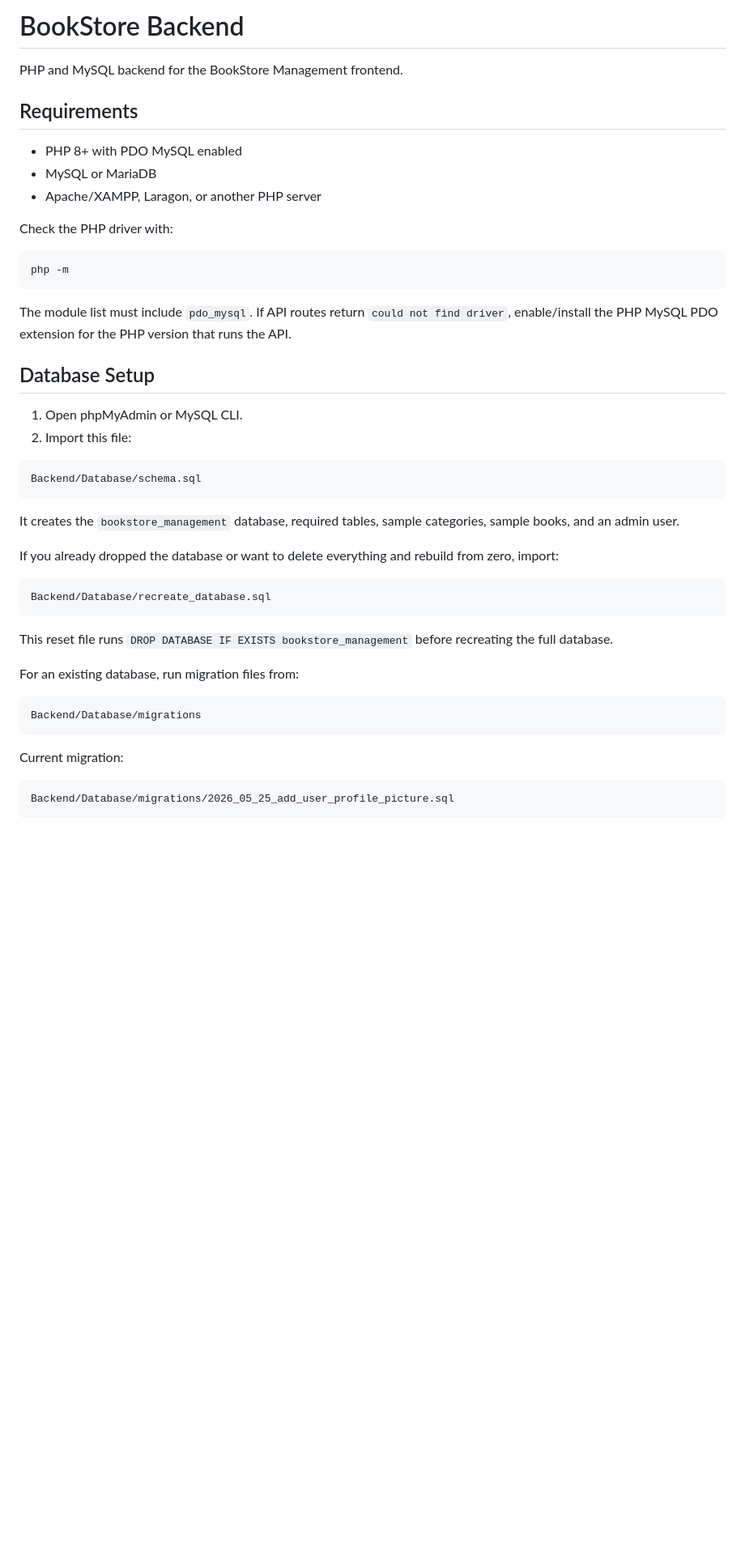
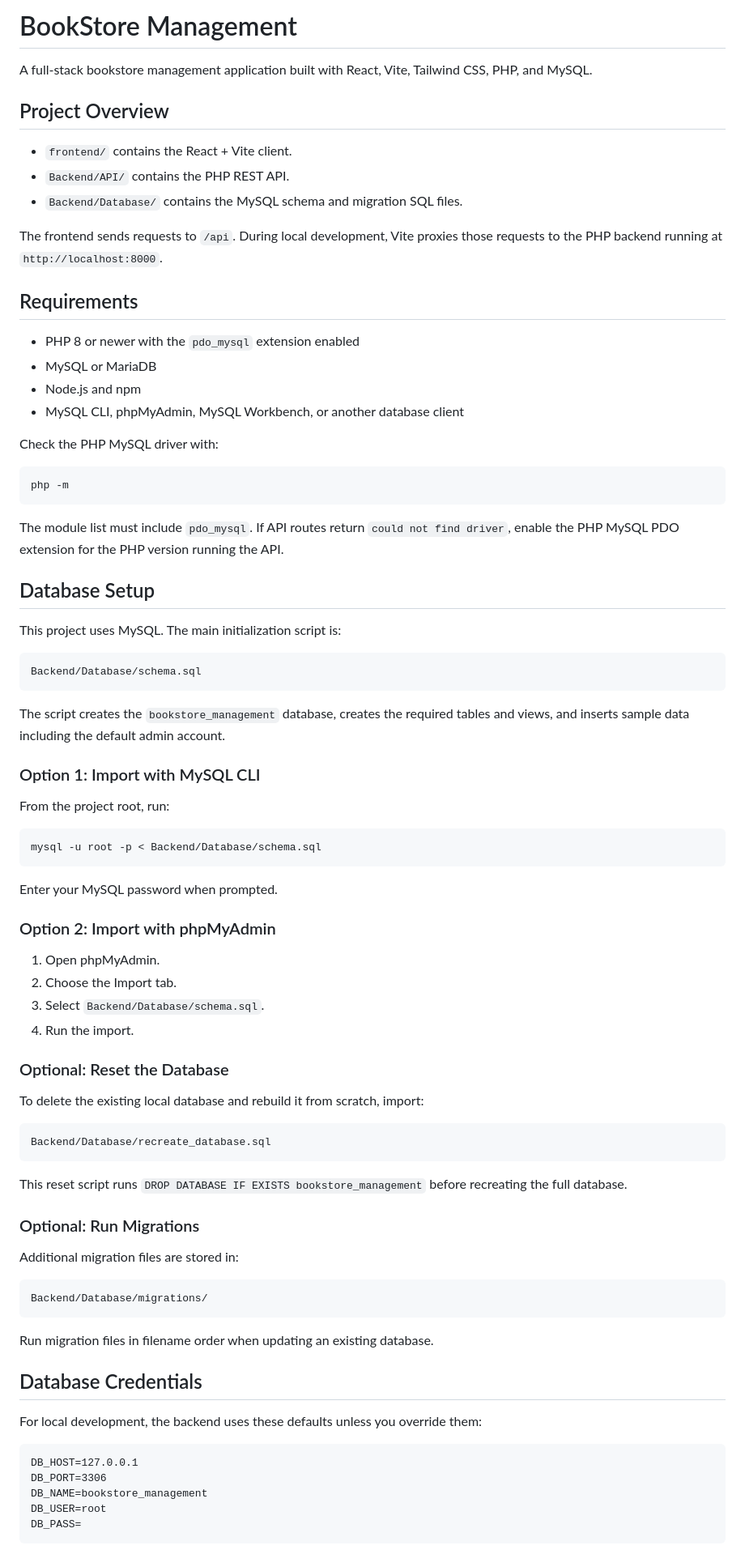
Before and after one commit to hounvibol5/BookStoreManagement, a Markdown page: Backend/README.md, the part around one of its changes. Shown at 81% size. GitHub-like rendering; blank space fills up the shorter version.

````diff
--- a/Backend/README.md
+++ b/Backend/README.md
@@ -1,49 +1,86 @@
-# BookStore Backend
+# BookStore Management
 
-PHP and MySQL backend for the BookStore Management frontend.
+A full-stack bookstore management application built with React, Vite, Tailwind CSS, PHP, and MySQL.
+
+## Project Overview
+
+- `frontend/` contains the React + Vite client.
+- `Backend/API/` contains the PHP REST API.
+- `Backend/Database/` contains the MySQL schema and migration SQL files.
+
+The frontend sends requests to `/api`. During local development, Vite proxies those requests to the PHP backend running at `http://localhost:8000`.
 
 ## Requirements
 
-- PHP 8+ with PDO MySQL enabled
+- PHP 8 or newer with the `pdo_mysql` extension enabled
 - MySQL or MariaDB
-- Apache/XAMPP, Laragon, or another PHP server
+- Node.js and npm
+- MySQL CLI, phpMyAdmin, MySQL Workbench, or another database client
 
-Check the PHP driver with:
+Check the PHP MySQL driver with:
 
-```text
+```bash
 php -m
 ```
 
-The module list must include `pdo_mysql`. If API routes return `could not find driver`, enable/install the PHP MySQL PDO extension for the PHP version that runs the API.
+The module list must include `pdo_mysql`. If API routes return `could not find driver`, enable the PHP MySQL PDO extension for the PHP version running the API.
 
 ## Database Setup
 
-1. Open phpMyAdmin or MySQL CLI.
-2. Import this file:
+This project uses MySQL. The main initialization script is:
 
 ```text
 Backend/Database/schema.sql
 ```
 
-It creates the `bookstore_management` database, required tables, sample categories, sample books, and an admin user.
+The script creates the `bookstore_management` database, creates the required tables and views, and inserts sample data including the default admin account.
 
-If you already dropped the database or want to delete everything and rebuild from zero, import:
+### Option 1: Import with MySQL CLI
+
+From the project root, run:
+
+```bash
+mysql -u root -p < Backend/Database/schema.sql
+```
+
+Enter your MySQL password when prompted.
+
+### Option 2: Import with phpMyAdmin
+
+1. Open phpMyAdmin.
+2. Choose the Import tab.
+3. Select `Backend/Database/schema.sql`.
+4. Run the import.
+
+### Optional: Reset the Database
+
+To delete the existing local database and rebuild it from scratch, import:
 
 ```text
 Backend/Database/recreate_database.sql
 ```
 
-This reset file runs `DROP DATABASE IF EXISTS bookstore_management` before recreating the full database.
+This reset script runs `DROP DATABASE IF EXISTS bookstore_management` before recreating the full database.
 
-For an existing database, run migration files from:
+### Optional: Run Migrations
+
+Additional migration files are stored in:
 
 ```text
-Backend/Database/migrations
+Backend/Database/migrations/
 ```
 
-Current migration:
+Run migration files in filename order when updating an existing database.
+
+## Database Credentials
+
+For local development, the backend uses these defaults unless you override them:
 
 ```text
-Backend/Database/migrations/2026_05_25_add_user_profile_picture.sql
+DB_HOST=127.0.0.1
+DB_PORT=3306
+DB_NAME=bookstore_management
+DB_USER=root
+DB_PASS=
 ```
 
````
Also changed, not shown: other parts of Backend/README.md (+95 -40 lines).
